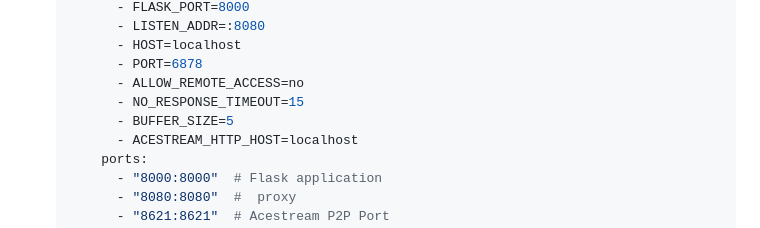
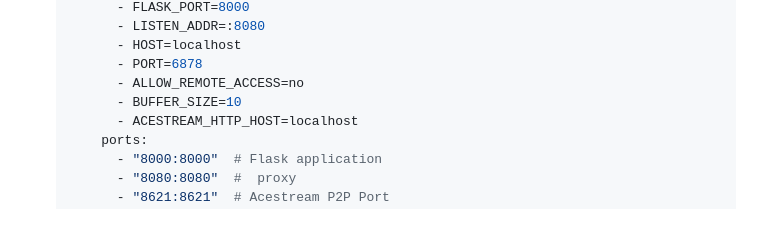
Before and after one commit to visesa84/acestream-scraper-PyAcexy, a Markdown page: README.md, the part around the change. GitHub-like rendering.

```diff
--- a/README.md
+++ b/README.md
@@ -50,8 +50,7 @@ A Python-based web scraping application that retrieves Acestream channel informa
          - HOST=localhost
          - PORT=6878
          - ALLOW_REMOTE_ACCESS=no
-         - NO_RESPONSE_TIMEOUT=15
-         - BUFFER_SIZE=5
+         - BUFFER_SIZE=10
          - ACESTREAM_HTTP_HOST=localhost
        ports:
          - "8000:8000"  # Flask application
```
